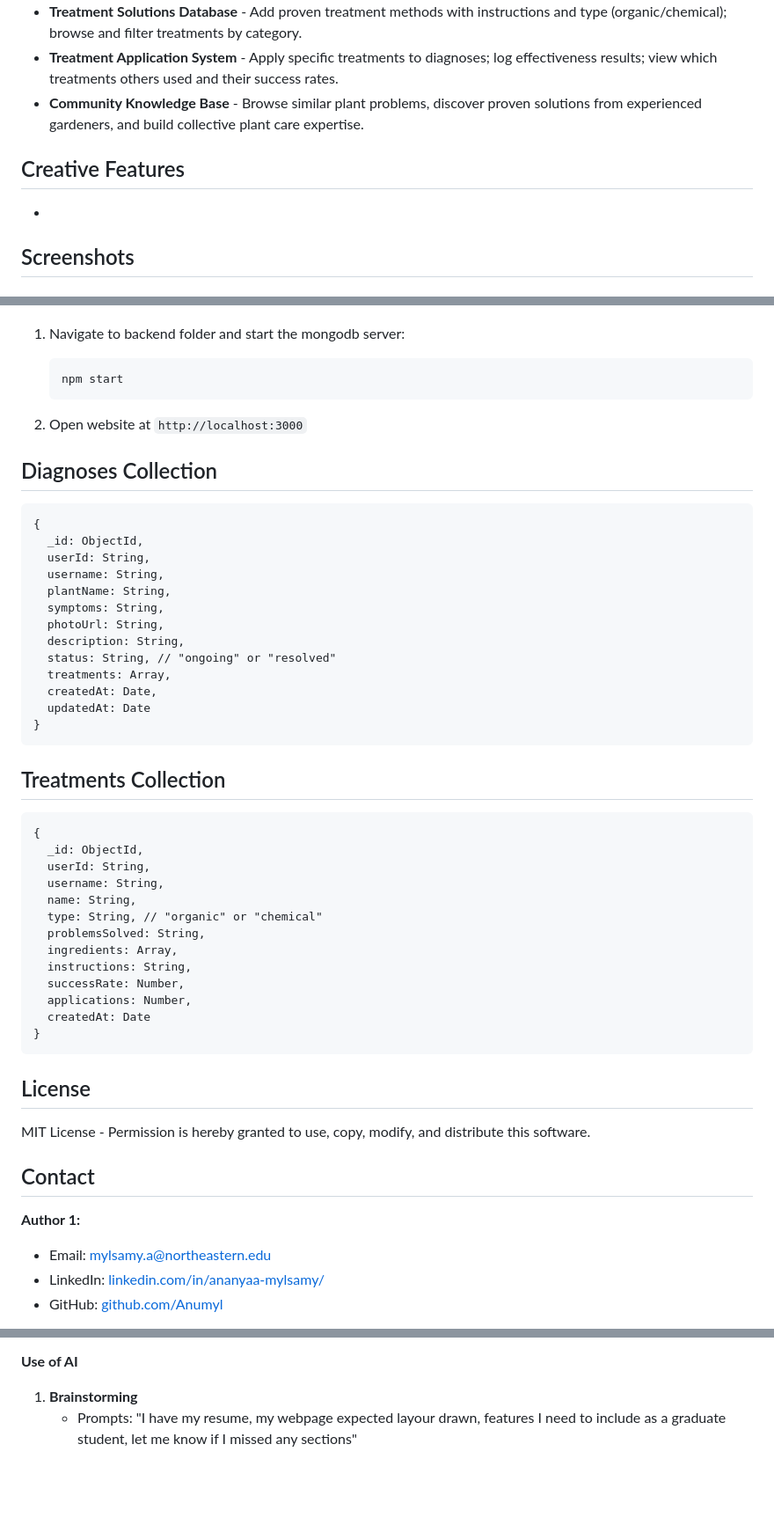
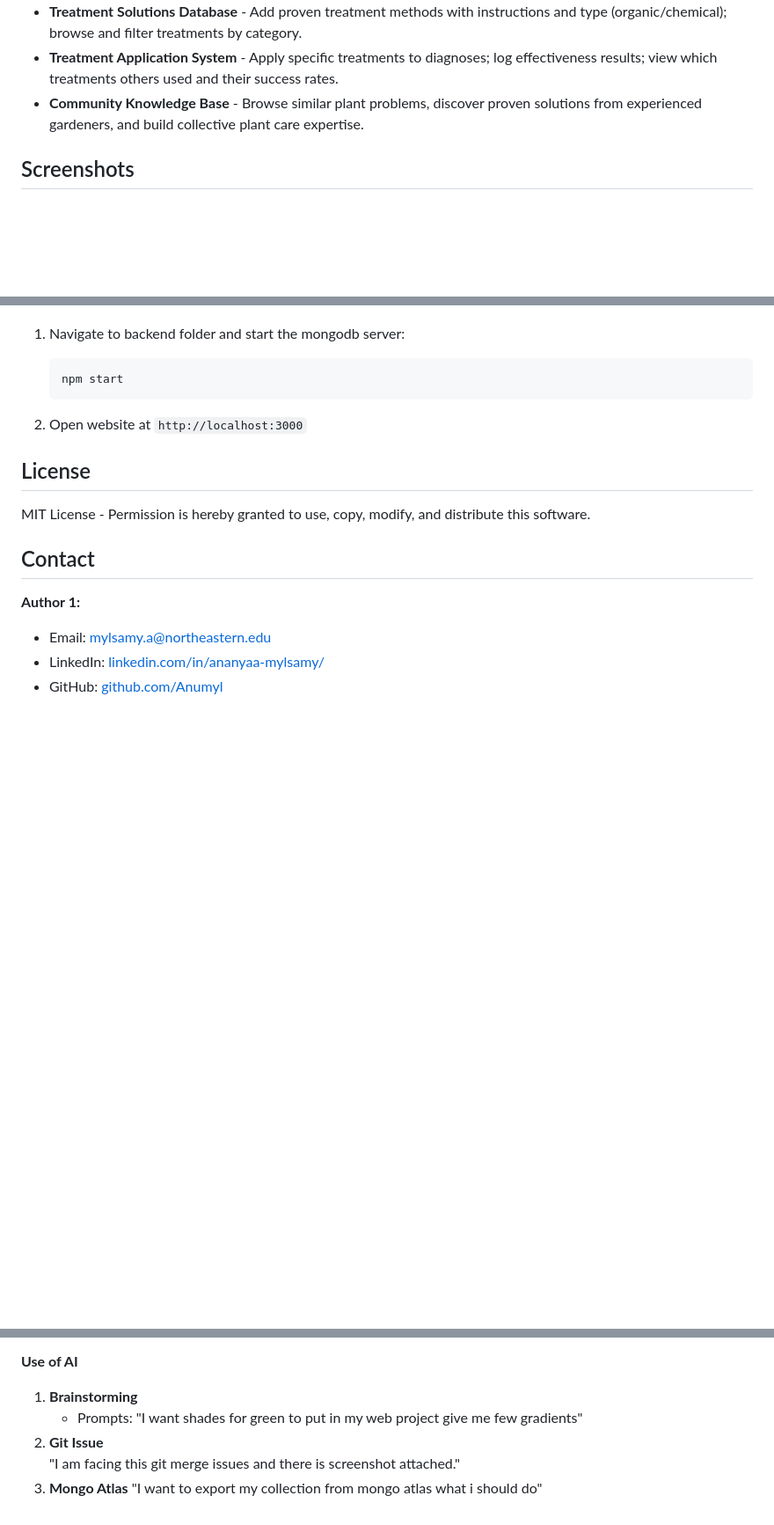
Before and after one commit to ananyaamylsamy-lab/LeafItToUs, a Markdown page: README.md, 3 parts joined by grey strips. Shown: that part at 88% size. Drawn GitHub-style; blank space fills up the shorter version.

````diff
--- a/README.md
+++ b/README.md
@@ -24,8 +24,6 @@ Build a collaborative web application where plant enthusiasts can diagnose plant
 - **Treatment Application System** - Apply specific treatments to diagnoses; log effectiveness results; view which treatments others used and their success rates.
 - **Community Knowledge Base** - Browse similar plant problems, discover proven solutions from experienced gardeners, and build collective plant care expertise.
 
-## Creative Features
-- <Dinosaur>
 
 ## Screenshots
 ### Landing Page
@@ -138,38 +136,6 @@ Create a .env file in the backend directory:
 
 2. Open website at `http://localhost:3000`
 
-## Diagnoses Collection
-```
-{
-  _id: ObjectId,
-  userId: String,
-  username: String,
-  plantName: String,
-  symptoms: String,
-  photoUrl: String,
-  description: String,
-  status: String, // "ongoing" or "resolved"
-  treatments: Array,
-  createdAt: Date,
-  updatedAt: Date
-}
-```
-## Treatments Collection
-```
-{
-  _id: ObjectId,
-  userId: String,
-  username: String,
-  name: String,
-  type: String, // "organic" or "chemical"
-  problemsSolved: String,
-  ingredients: Array,
-  instructions: String,
-  successRate: Number,
-  applications: Number,
-  createdAt: Date
-}
-```
 ## License
 MIT License - Permission is hereby granted to use, copy, modify, and distribute this software.
 
@@ -190,4 +156,8 @@ MIT License - Permission is hereby granted to use, copy, modify, and distribute
 
 **Use of AI**
 1. **Brainstorming**
-   - Prompts: "I have my resume, my webpage expected layour drawn, features I need to include as a graduate student, let me know if I missed any sections"
+   - Prompts: "I want shades for green to put in my web project give me few gradients"
+2. **Git Issue**
+               "I am facing this git merge issues and there is screenshot attached."
+3. **Mongo Atlas**
+               "I want to export my collection from mongo atlas what i should do"
````
